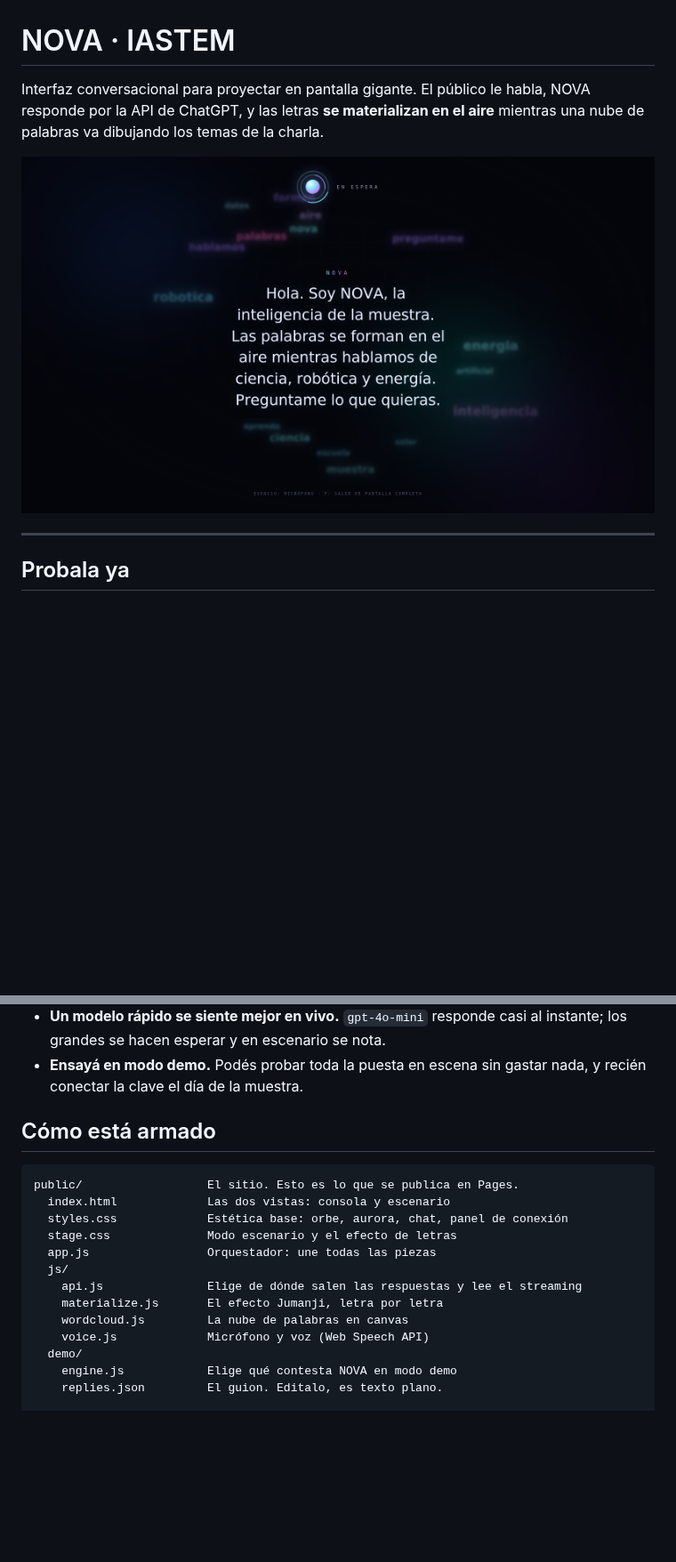
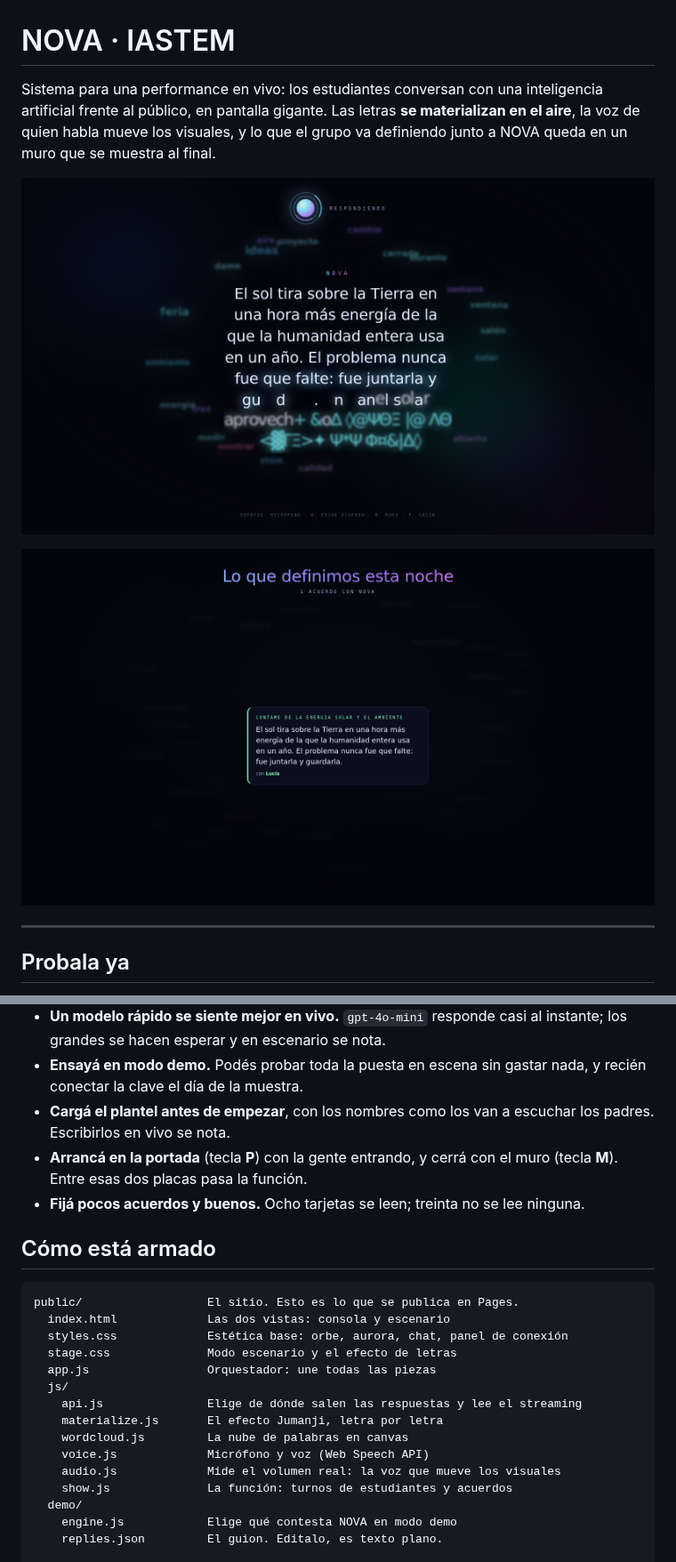
Before and after one commit to martinferreiraHCA/IASTEM, a Markdown page: README.md, 2 parts joined by grey strips. Shown at 89% size. GitHub-like rendering; pictures changed too: docs/escenario.png, docs/muro.png (added); blank space fills up the shorter version.

```diff
--- a/README.md
+++ b/README.md
@@ -1,10 +1,13 @@
 # NOVA · IASTEM
 
-Interfaz conversacional para proyectar en pantalla gigante. El público le habla,
-NOVA responde por la API de ChatGPT, y las letras **se materializan en el aire**
-mientras una nube de palabras va dibujando los temas de la charla.
+Sistema para una performance en vivo: los estudiantes conversan con una
+inteligencia artificial frente al público, en pantalla gigante. Las letras **se
+materializan en el aire**, la voz de quien habla mueve los visuales, y lo que el
+grupo va definiendo junto a NOVA queda en un muro que se muestra al final.
 
 ![modo escenario](docs/escenario.png)
+
+![el muro de acuerdos al cierre](docs/muro.png)
 
 ---
 
@@ -154,6 +212,12 @@ dispare a mitad de la idea.
   instante; los grandes se hacen esperar y en escenario se nota.
 - **Ensayá en modo demo.** Podés probar toda la puesta en escena sin gastar
   nada, y recién conectar la clave el día de la muestra.
+- **Cargá el plantel antes de empezar**, con los nombres como los van a
+  escuchar los padres. Escribirlos en vivo se nota.
+- **Arrancá en la portada** (tecla **P**) con la gente entrando, y cerrá con el
+  muro (tecla **M**). Entre esas dos placas pasa la función.
+- **Fijá pocos acuerdos y buenos.** Ocho tarjetas se leen; treinta no se lee
+  ninguna.
 
 ## Cómo está armado
 
@@ -168,6 +232,8 @@ public/                  El sitio. Esto es lo que se publica en Pages.
     materialize.js       El efecto Jumanji, letra por letra
     wordcloud.js         La nube de palabras en canvas
     voice.js             Micrófono y voz (Web Speech API)
+    audio.js             Mide el volumen real: la voz que mueve los visuales
+    show.js              La función: turnos de estudiantes y acuerdos
   demo/
     engine.js            Elige qué contesta NOVA en modo demo
     replies.json         El guion. Editalo, es texto plano.
```
Also changed, not shown: other parts of README.md (+56 -1 lines), docs/consola.png, 10 other files.
